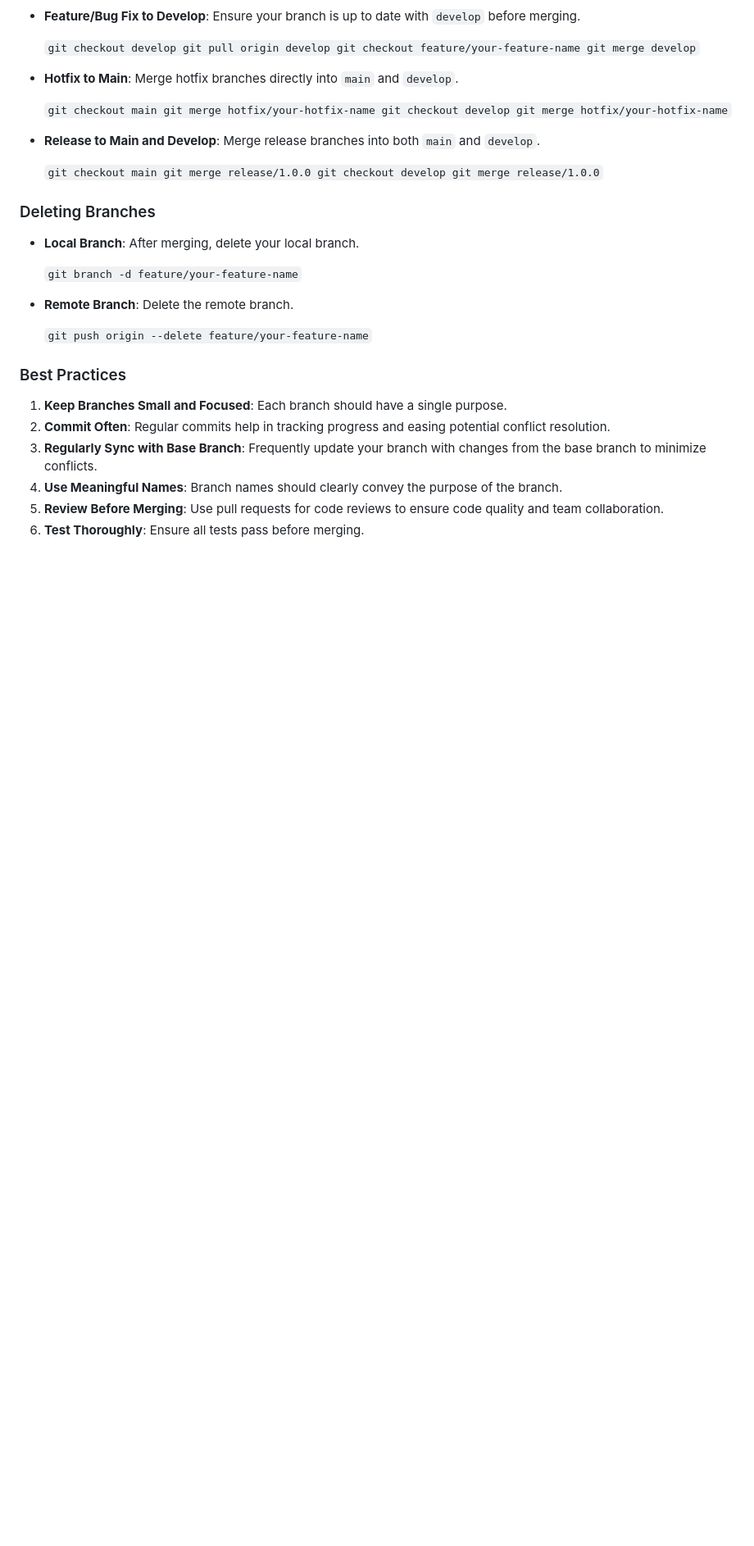
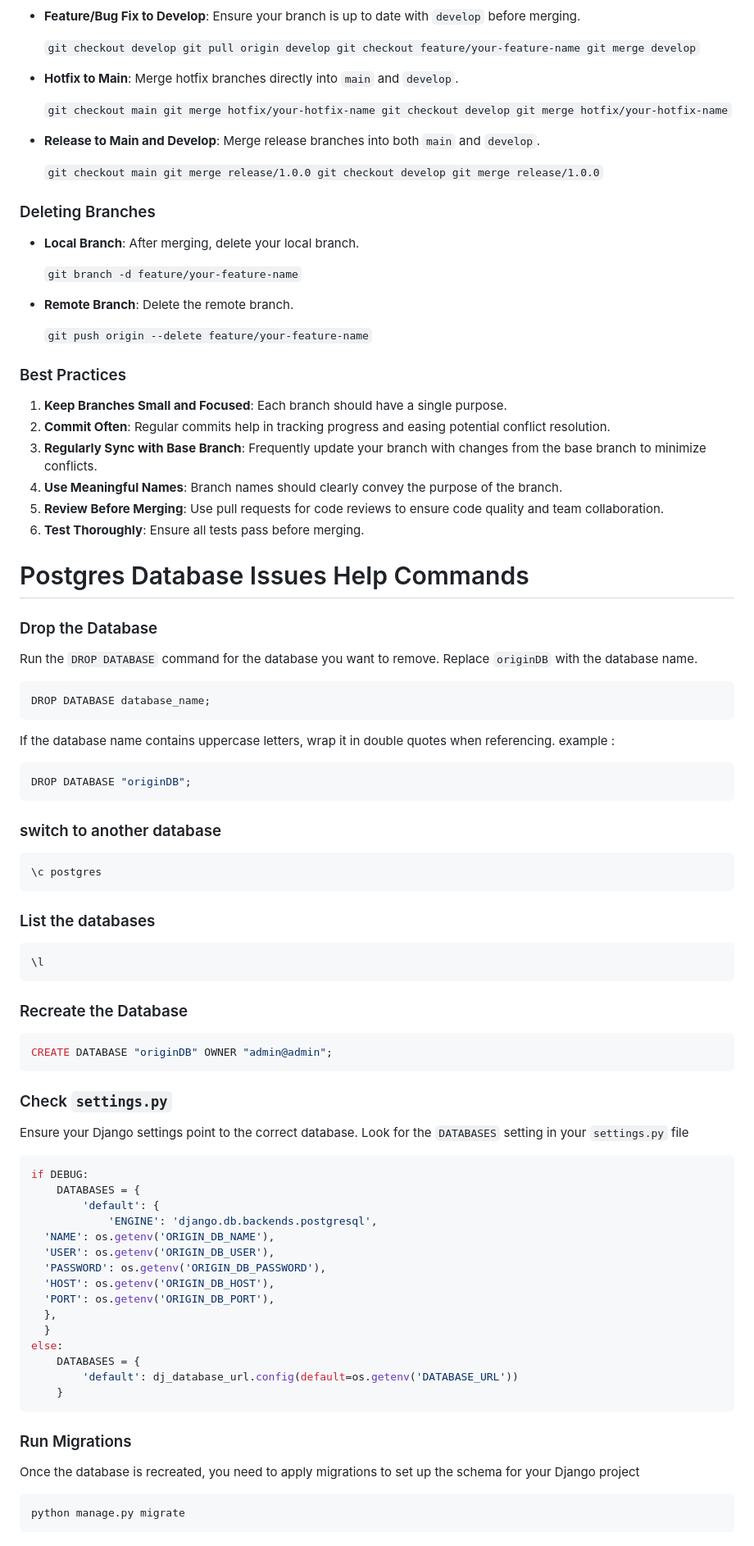
Before and after one commit to bnparham/article_judging_system, a Markdown page: readme.md, the part around the change. Shown: that part at 82% size. GitHub-like rendering; blank space fills up the shorter version.

````diff
--- a/readme.md
+++ b/readme.md
@@ -262,9 +262,60 @@ Branching is a powerful feature in Git that allows you to isolate your work and
 
 ### Best Practices
 
-1.  **Keep Branches Small and Focused**: Each branch should have a single purpose.
-2.  **Commit Often**: Regular commits help in tracking progress and easing potential conflict resolution.
-3.  **Regularly Sync with Base Branch**: Frequently update your branch with changes from the base branch to minimize conflicts.
-4.  **Use Meaningful Names**: Branch names should clearly convey the purpose of the branch.
-5.  **Review Before Merging**: Use pull requests for code reviews to ensure code quality and team collaboration.
-6.  **Test Thoroughly**: Ensure all tests pass before merging.
+1. **Keep Branches Small and Focused**: Each branch should have a single purpose.
+2. **Commit Often**: Regular commits help in tracking progress and easing potential conflict resolution.
+3. **Regularly Sync with Base Branch**: Frequently update your branch with changes from the base branch to minimize conflicts.
+4. **Use Meaningful Names**: Branch names should clearly convey the purpose of the branch.
+5. **Review Before Merging**: Use pull requests for code reviews to ensure code quality and team collaboration.
+6. **Test Thoroughly**: Ensure all tests pass before merging.
+
+# Postgres Database Issues Help Commands
+
+### Drop the Database
+Run the `DROP DATABASE` command for the database you want to remove. Replace `originDB` with the database name.
+```sql
+DROP DATABASE database_name;
+```
+If the database name contains uppercase letters, wrap it in double quotes when referencing.
+example :
+```sql
+DROP DATABASE "originDB";
+```
+
+### switch to another database
+```sql
+\c postgres
+```
+### List the databases
+```sql
+\l
+```
+
+### Recreate the Database
+```sql
+CREATE DATABASE "originDB" OWNER "admin@admin";
+```
+### Check `settings.py`
+Ensure your Django settings point to the correct database. Look for the `DATABASES` setting in your `settings.py` file
+```python
+if DEBUG:
+    DATABASES = {
+        'default': {
+            'ENGINE': 'django.db.backends.postgresql',
+  'NAME': os.getenv('ORIGIN_DB_NAME'),
+  'USER': os.getenv('ORIGIN_DB_USER'),
+  'PASSWORD': os.getenv('ORIGIN_DB_PASSWORD'),
+  'HOST': os.getenv('ORIGIN_DB_HOST'),
+  'PORT': os.getenv('ORIGIN_DB_PORT'),
+  },
+  }
+else:
+    DATABASES = {
+        'default': dj_database_url.config(default=os.getenv('DATABASE_URL'))
+    }
+```
+### Run Migrations
+Once the database is recreated, you need to apply migrations to set up the schema for your Django project
+```python
+python manage.py migrate
+```
````
